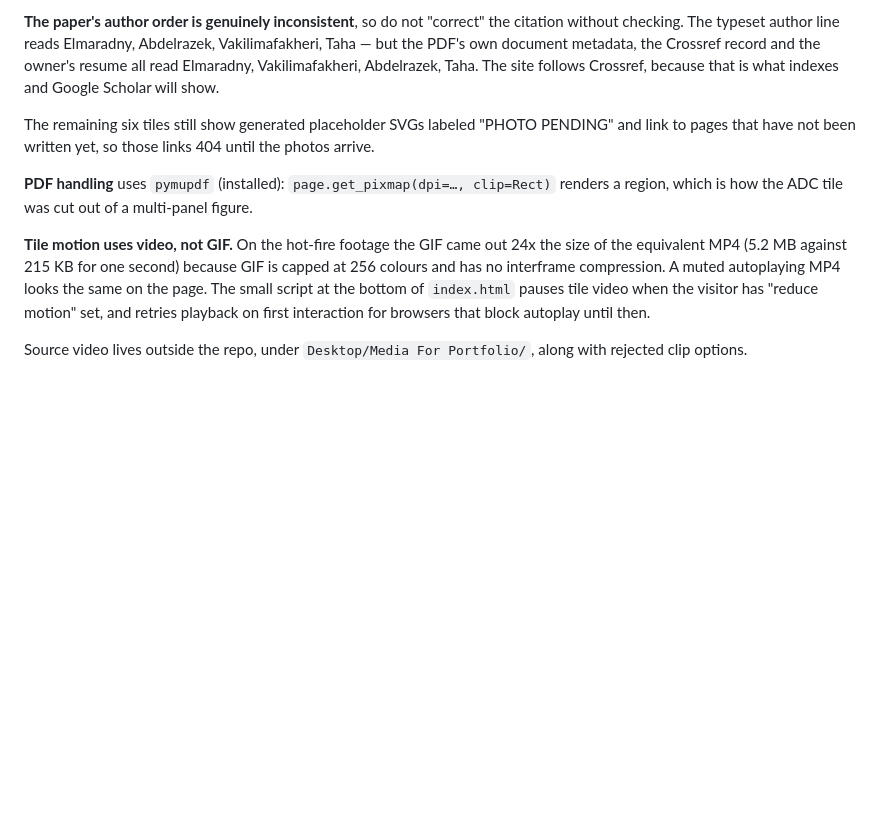
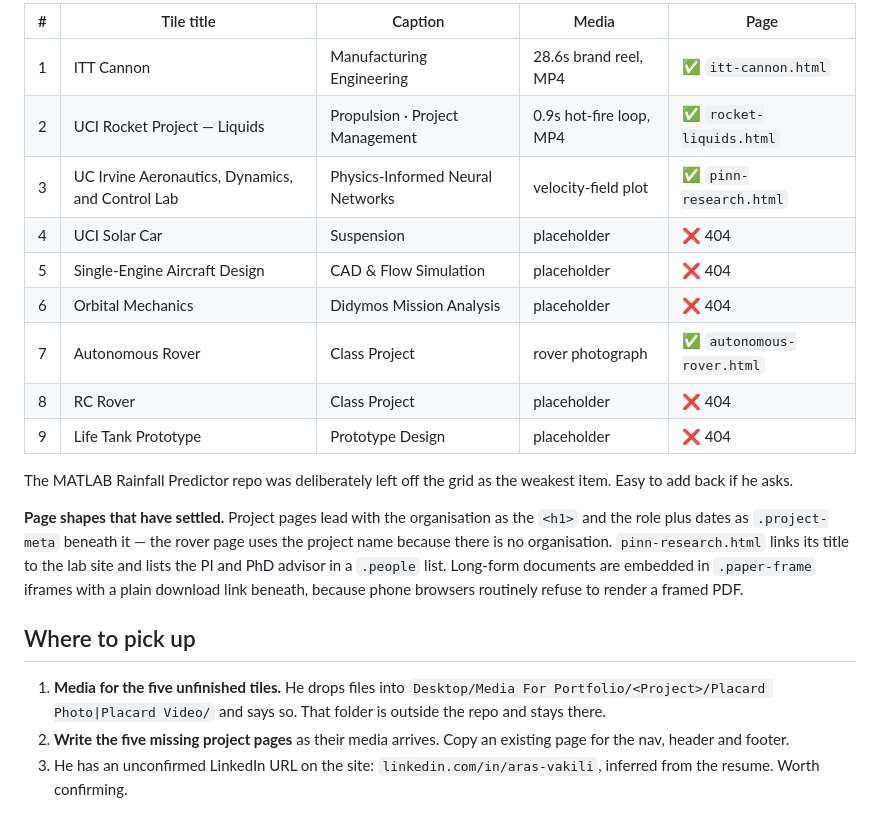
Before and after one commit to ArasVakilimafakheri/ArasVakilimafakheri.github.io, a Markdown page: CLAUDE.md, the part around one of its changes. GitHub-like rendering; blank space fills up the shorter version.

```diff
--- a/CLAUDE.md
+++ b/CLAUDE.md
@@ -139,23 +197,33 @@ document of record.
 
-**The paper's author order is genuinely inconsistent**, so do not "correct" the
-citation without checking. The typeset author line reads Elmaradny, Abdelrazek,
-Vakilimafakheri, Taha — but the PDF's own document metadata, the Crossref record
-and the owner's resume all read Elmaradny, Vakilimafakheri, Abdelrazek, Taha. The
-site follows Crossref, because that is what indexes and Google Scholar will show.
+| # | Tile title | Caption | Media | Page |
+|---|---|---|---|---|
+| 1 | ITT Cannon | Manufacturing Engineering | 28.6s brand reel, MP4 | ✅ `itt-cannon.html` |
+| 2 | UCI Rocket Project — Liquids | Propulsion · Project Management | 0.9s hot-fire loop, MP4 | ✅ `rocket-liquids.html` |
+| 3 | UC Irvine Aeronautics, Dynamics, and Control Lab | Physics-Informed Neural Networks | velocity-field plot | ✅ `pinn-research.html` |
+| 4 | UCI Solar Car | Suspension | placeholder | ❌ 404 |
+| 5 | Single-Engine Aircraft Design | CAD & Flow Simulation | placeholder | ❌ 404 |
+| 6 | Orbital Mechanics | Didymos Mission Analysis | placeholder | ❌ 404 |
+| 7 | Autonomous Rover | Class Project | rover photograph | ✅ `autonomous-rover.html` |
+| 8 | RC Rover | Class Project | placeholder | ❌ 404 |
+| 9 | Life Tank Prototype | Prototype Design | placeholder | ❌ 404 |
 
-The remaining six tiles still show generated placeholder SVGs labeled "PHOTO
-PENDING" and link to pages that have not been written yet, so those links 404
-until the photos arrive.
+The MATLAB Rainfall Predictor repo was deliberately left off the grid as the
+weakest item. Easy to add back if he asks.
 
-**PDF handling** uses `pymupdf` (installed): `page.get_pixmap(dpi=…, clip=Rect)`
-renders a region, which is how the ADC tile was cut out of a multi-panel figure.
+**Page shapes that have settled.** Project pages lead with the organisation as
+the `<h1>` and the role plus dates as `.project-meta` beneath it — the rover page
+uses the project name because there is no organisation. `pinn-research.html`
+links its title to the lab site and lists the PI and PhD advisor in a `.people`
+list. Long-form documents are embedded in `.paper-frame` iframes with a plain
+download link beneath, because phone browsers routinely refuse to render a framed
+PDF.
 
-**Tile motion uses video, not GIF.** On the hot-fire footage the GIF came out 24x
-the size of the equivalent MP4 (5.2 MB against 215 KB for one second) because GIF
-is capped at 256 colours and has no interframe compression. A muted autoplaying
-MP4 looks the same on the page. The small script at the bottom of `index.html`
-pauses tile video when the visitor has "reduce motion" set, and retries playback
-on first interaction for browsers that block autoplay until then.
+## Where to pick up
 
-Source video lives outside the repo, under
-`Desktop/Media For Portfolio/`, along with rejected clip options.
+1. **Media for the five unfinished tiles.** He drops files into
+   `Desktop/Media For Portfolio/<Project>/Placard Photo|Placard Video/` and says
+   so. That folder is outside the repo and stays there.
+2. **Write the five missing project pages** as their media arrives. Copy an
+   existing page for the nav, header and footer.
+3. He has an unconfirmed LinkedIn URL on the site: `linkedin.com/in/aras-vakili`,
+   inferred from the resume. Worth confirming.
```
Also changed, not shown: other parts of CLAUDE.md (+155 -97 lines).
